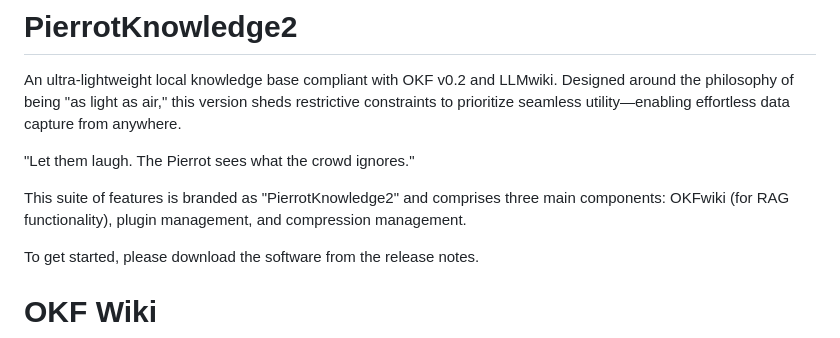
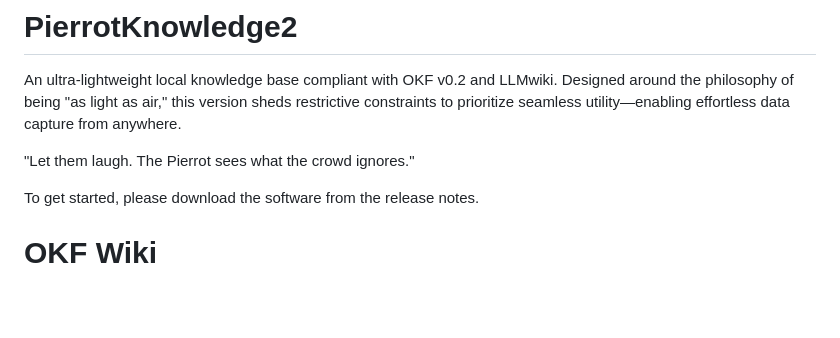
Before and after one commit to yuimaruofbook/PierrotKnowledge2, a Markdown page: README.md, the part around the change. GitHub-like rendering; blank space fills up the shorter version.

```diff
--- a/README.md
+++ b/README.md
@@ -3,8 +3,6 @@ An ultra-lightweight local knowledge base compliant with OKF v0.2 and LLMwiki.
 Designed around the philosophy of being "as light as air," this version sheds restrictive constraints to prioritize seamless utility—enabling effortless data capture from anywhere.
 
 "Let them laugh. The Pierrot sees what the crowd ignores."
-
-This suite of features is branded as "PierrotKnowledge2" and comprises three main components: OKFwiki (for RAG functionality), plugin management, and compression management.
 
 To get started, please download the software from the release notes.
 
```
